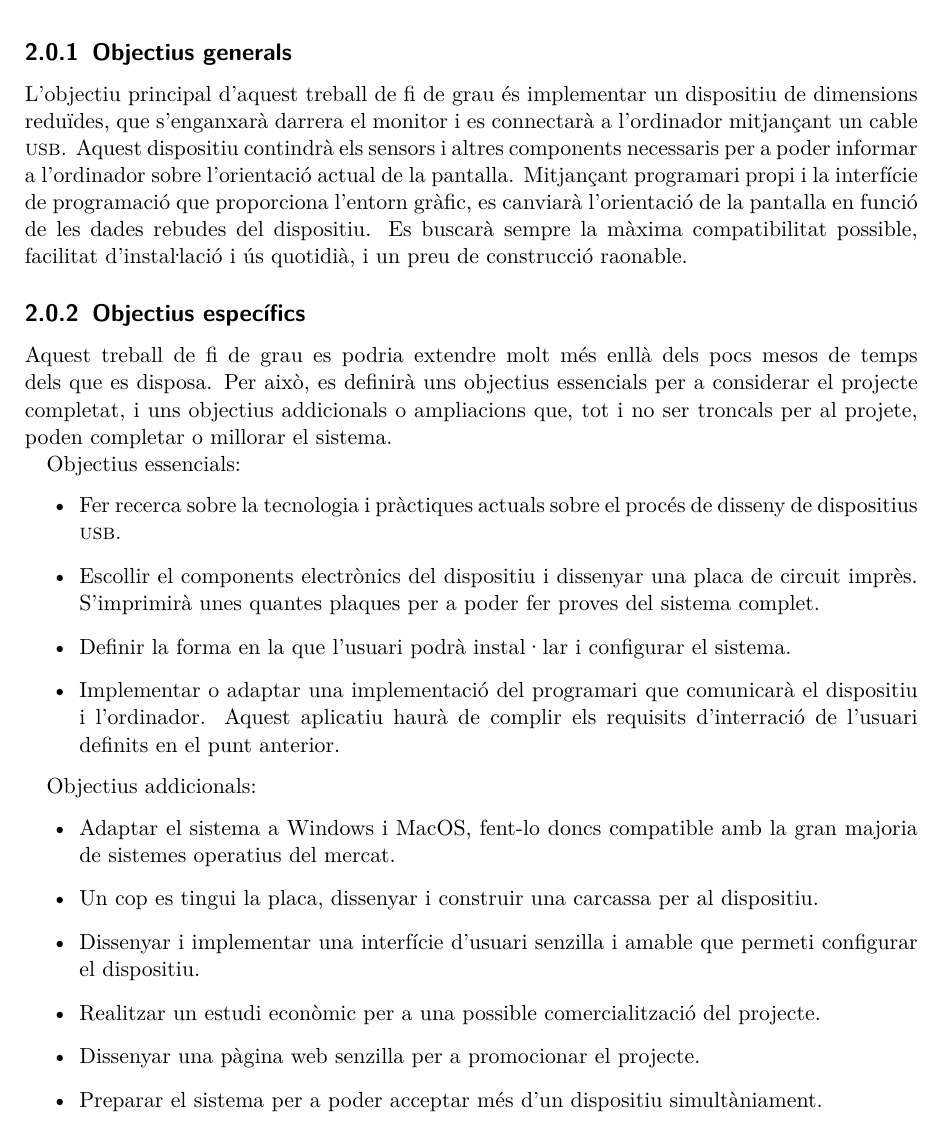
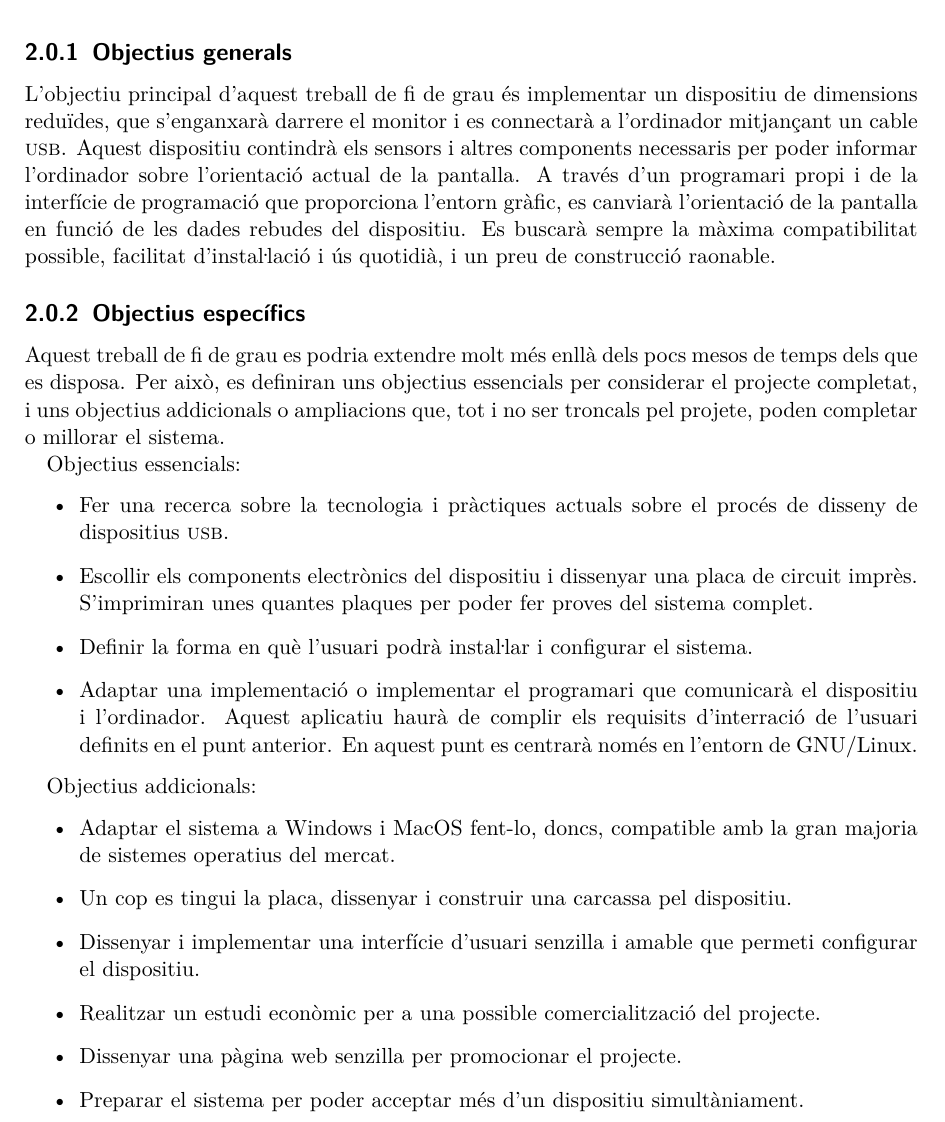
Before and after one commit to royalmo/tfg, a LaTeX thesis (src/tfg.tex, which reads src/chapters/020_objectives.tex): part of page 13 of 23, cut so that both start at the same text. Compiled offline with pdfLaTeX.

Commit message:
Some fixes on the objectives

```diff
--- a/src/chapters/020_objectives.tex
+++ b/src/chapters/020_objectives.tex
@@ -4,49 +4,50 @@
 \subsection{Objectius generals}
 
 L'objectiu principal d'aquest treball de fi de grau és implementar un dispositiu
-de dimensions reduïdes, que s'enganxarà darrera el monitor i es connectarà
+de dimensions reduïdes, que s'enganxarà darrere el monitor i es connectarà
 a l'ordinador mitjançant un cable \acro{usb}. Aquest dispositiu contindrà els
-sensors i altres components necessaris per a poder informar a l'ordinador sobre
-l'orientació actual de la pantalla. Mitjançant programari propi i la interfície
-de programació que proporciona l'entorn gràfic, es canviarà l'orientació de la
-pantalla en funció de les dades rebudes del dispositiu. Es buscarà sempre la
-màxima compatibilitat possible, facilitat d'insta\l.lació i ús quotidià, i
-un preu de construcció raonable.
+sensors i altres components necessaris per poder informar l'ordinador sobre
+l'orientació actual de la pantalla. A través d'un programari propi i de la
+interfície de programació que proporciona l'entorn gràfic, es canviarà
+l'orientació de la pantalla en funció de les dades rebudes del dispositiu. Es
+buscarà sempre la màxima compatibilitat possible, facilitat d'insta\l.lació i
+ús quotidià, i un preu de construcció raonable.
 
 
 \subsection{Objectius específics}
 
 Aquest treball de fi de grau es podria extendre molt més enllà dels pocs mesos
-de temps dels que es disposa. Per això, es definirà uns objectius essencials
-per a considerar el projecte completat, i uns objectius addicionals o ampliacions
-que, tot i no ser troncals per al projete, poden completar o millorar el
-sistema.
+de temps dels que es disposa. Per això, es definiran uns objectius essencials
+per considerar el projecte completat, i uns objectius addicionals o
+ampliacions que, tot i no ser troncals pel projete, poden completar o
+millorar el sistema.
 
 Objectius essencials:
 \begin{itemize}
-    \item Fer recerca sobre la tecnologia i pràctiques actuals sobre el procés
-    de disseny de dispositius \acro{usb}.
-    \item Escollir el components electrònics del dispositiu i dissenyar una
-    placa de circuit imprès. S'imprimirà unes quantes plaques per a poder fer
+    \item Fer una recerca sobre la tecnologia i pràctiques actuals sobre el
+    procés de disseny de dispositius \acro{usb}.
+    \item Escollir els components electrònics del dispositiu i dissenyar una
+    placa de circuit imprès. S'imprimiran unes quantes plaques per poder fer
     proves del sistema complet.
-    \item Definir la forma en la que l'usuari podrà instal·lar i configurar
+    \item Definir la forma en què l'usuari podrà insta\l.lar i configurar
     el sistema.
-    \item Implementar o adaptar una implementació del programari que comunicarà
+    \item Adaptar una implementació o implementar el programari que comunicarà
     el dispositiu i l'ordinador. Aquest aplicatiu haurà de complir els
-    requisits d'interració de l'usuari definits en el punt anterior.
+    requisits d'interració de l'usuari definits en el punt anterior. En aquest
+    punt es centrarà només en l'entorn de GNU/Linux.
 \end{itemize}
 
 Objectius addicionals:
 \begin{itemize}
-    \item Adaptar el sistema a Windows i MacOS, fent-lo doncs compatible amb la
+    \item Adaptar el sistema a Windows i MacOS fent-lo, doncs, compatible amb la
     gran majoria de sistemes operatius del mercat.
-    \item Un cop es tingui la placa, dissenyar i construir una carcassa per
-    al dispositiu.
+    \item Un cop es tingui la placa, dissenyar i construir una carcassa pel
+    dispositiu.
     \item Dissenyar i implementar una interfície d'usuari senzilla i amable
     que permeti configurar el dispositiu.
     \item Realitzar un estudi econòmic per a una possible comercialització del
     projecte.
-    \item Dissenyar una pàgina web senzilla per a promocionar el projecte.
-    \item Preparar el sistema per a poder acceptar més d'un dispositiu
+    \item Dissenyar una pàgina web senzilla per promocionar el projecte.
+    \item Preparar el sistema per poder acceptar més d'un dispositiu
     simultàniament.
 \end{itemize}
```
